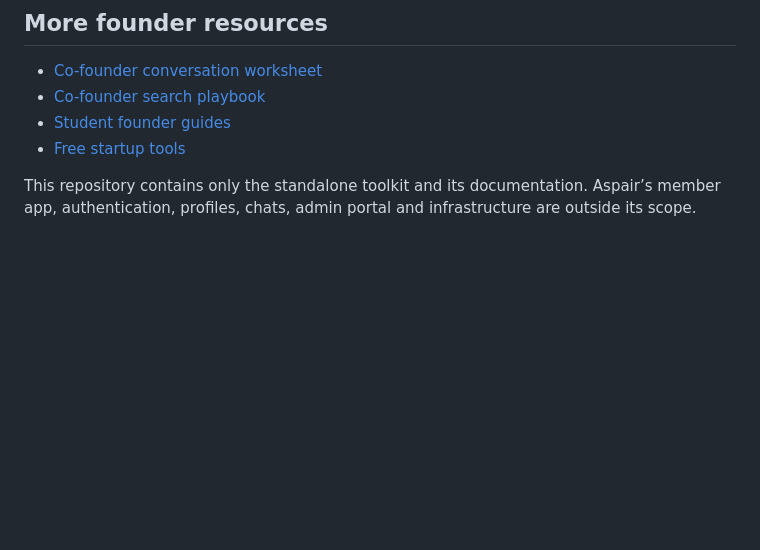
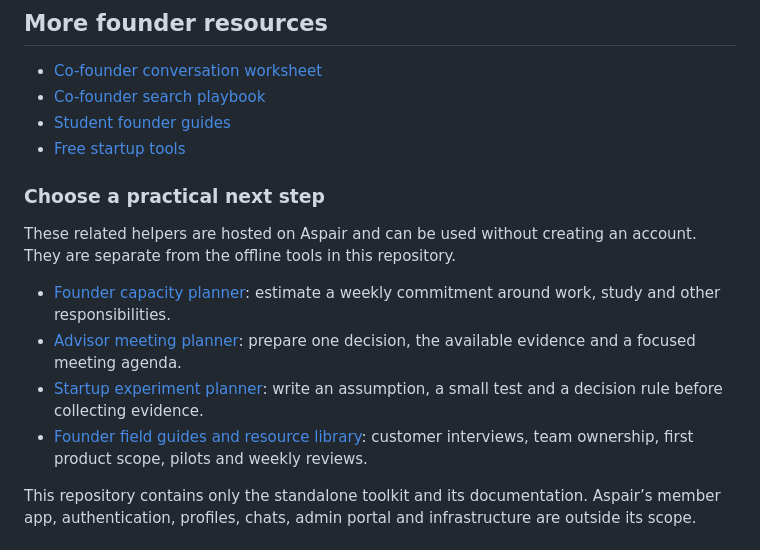
Before and after one commit to chaitanyayenge/aspair-founder-toolkit, a Markdown page: README.md, the part around the change. Drawn GitHub-style; blank space fills up the shorter version.

Commit message:
docs: connect toolkit to practical founder planning resources
Add focused links to the capacity, advisor meeting and experiment planners and the founder resource library.

```diff
--- a/README.md
+++ b/README.md
@@ -46,6 +46,15 @@ This is an illustrative example, not a real Aspair member or success story.
 - [Student founder guides](https://www.aspair.in/student-founders)
 - [Free startup tools](https://www.aspair.in/startup-tools)
 
+### Choose a practical next step
+
+These related helpers are hosted on Aspair and can be used without creating an account. They are separate from the offline tools in this repository.
+
+- [Founder capacity planner](https://www.aspair.in/founder-capacity-planner): estimate a weekly commitment around work, study and other responsibilities.
+- [Advisor meeting planner](https://www.aspair.in/startup-advisor-meeting-planner): prepare one decision, the available evidence and a focused meeting agenda.
+- [Startup experiment planner](https://www.aspair.in/startup-experiment-planner): write an assumption, a small test and a decision rule before collecting evidence.
+- [Founder field guides and resource library](https://www.aspair.in/resources): customer interviews, team ownership, first product scope, pilots and weekly reviews.
+
 This repository contains only the standalone toolkit and its documentation. Aspair’s member app, authentication, profiles, chats, admin portal and infrastructure are outside its scope.
 
 ## Contributing
```
